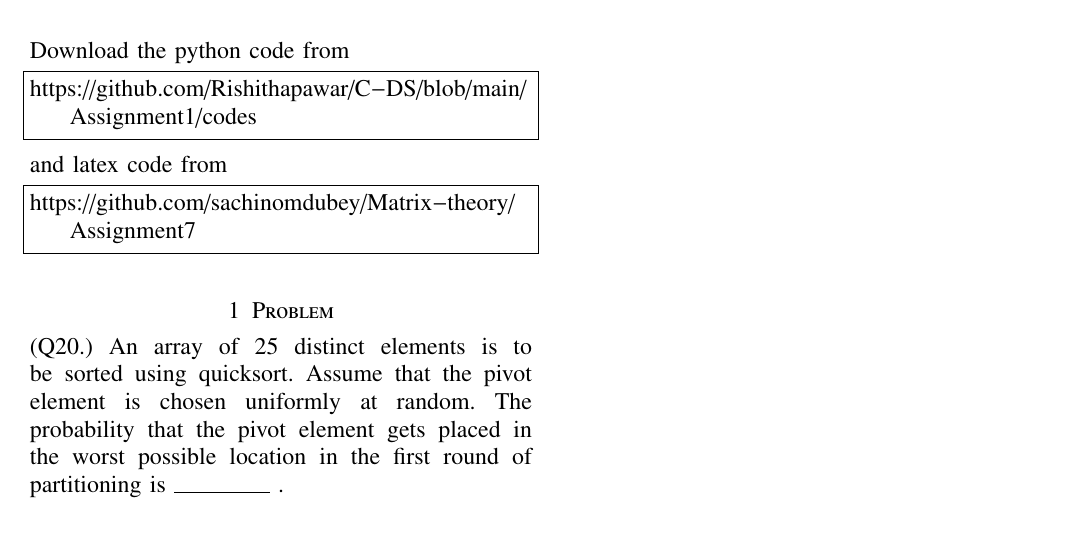
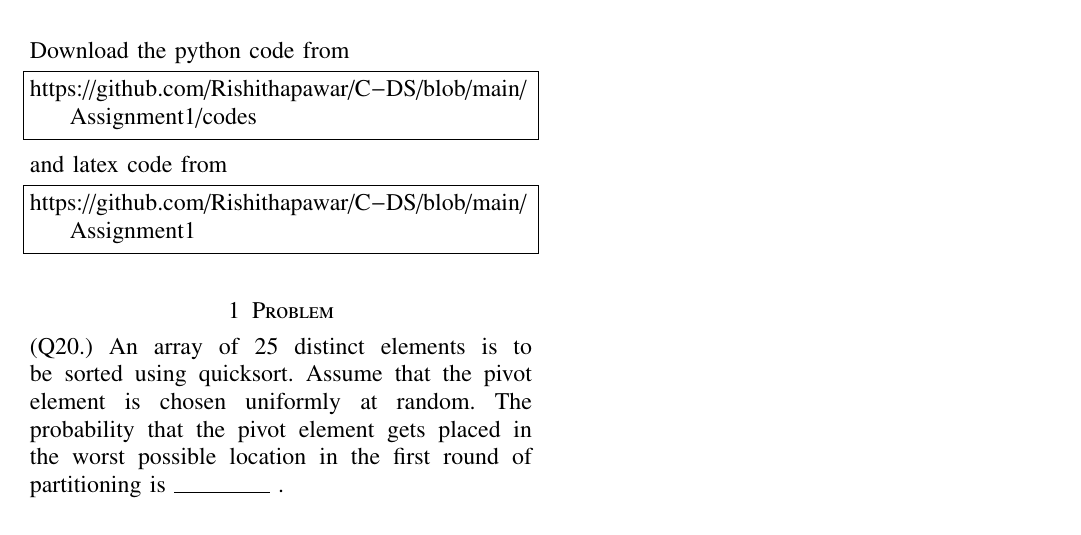
Before and after one commit to Rishithapawar/C-DS, a LaTeX problem sheet (Assignment1/assignment1.tex): part of the page, cut so that both start at the same text. Compiled offline with pdfLaTeX.

Commit message:
Update assignment1.tex

```diff
--- a/Assignment1/assignment1.tex
+++ b/Assignment1/assignment1.tex
@@ -140,7 +140,7 @@ https://github.com/Rishithapawar/C-DS/blob/main/Assignment1/codes
 and latex code from
 %
 \begin{lstlisting}
-https://github.com/sachinomdubey/Matrix-theory/Assignment7
+https://github.com/Rishithapawar/C-DS/blob/main/Assignment1
 \end{lstlisting}
 \section{Problem}
 (Q20.) An array of 25 distinct elements is to be sorted using quicksort. Assume that the pivot element is chosen uniformly at random. The probability that the pivot element gets placed in the worst possible location in the first round of partitioning is \makebox[4em]{\hrulefill} .\\
```
